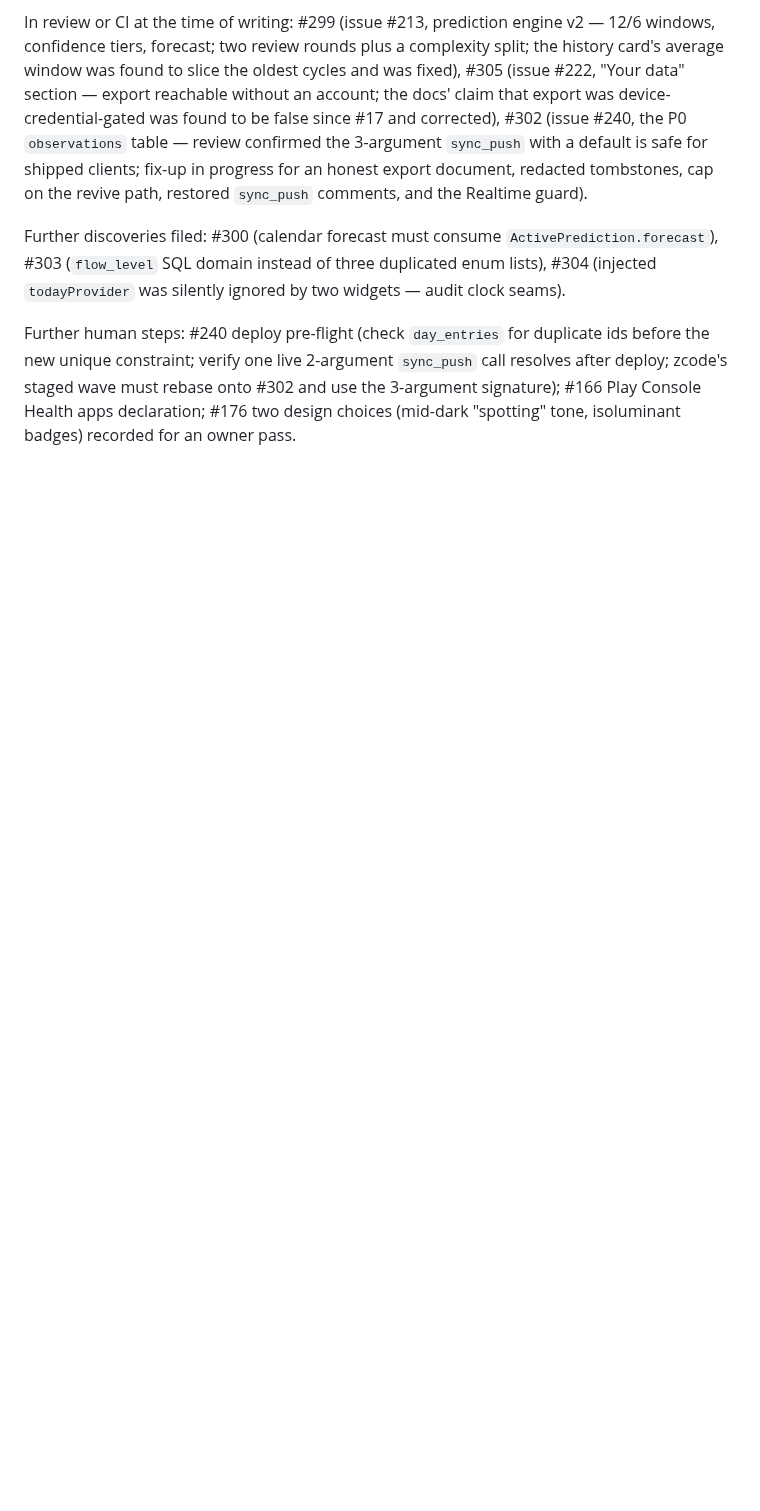
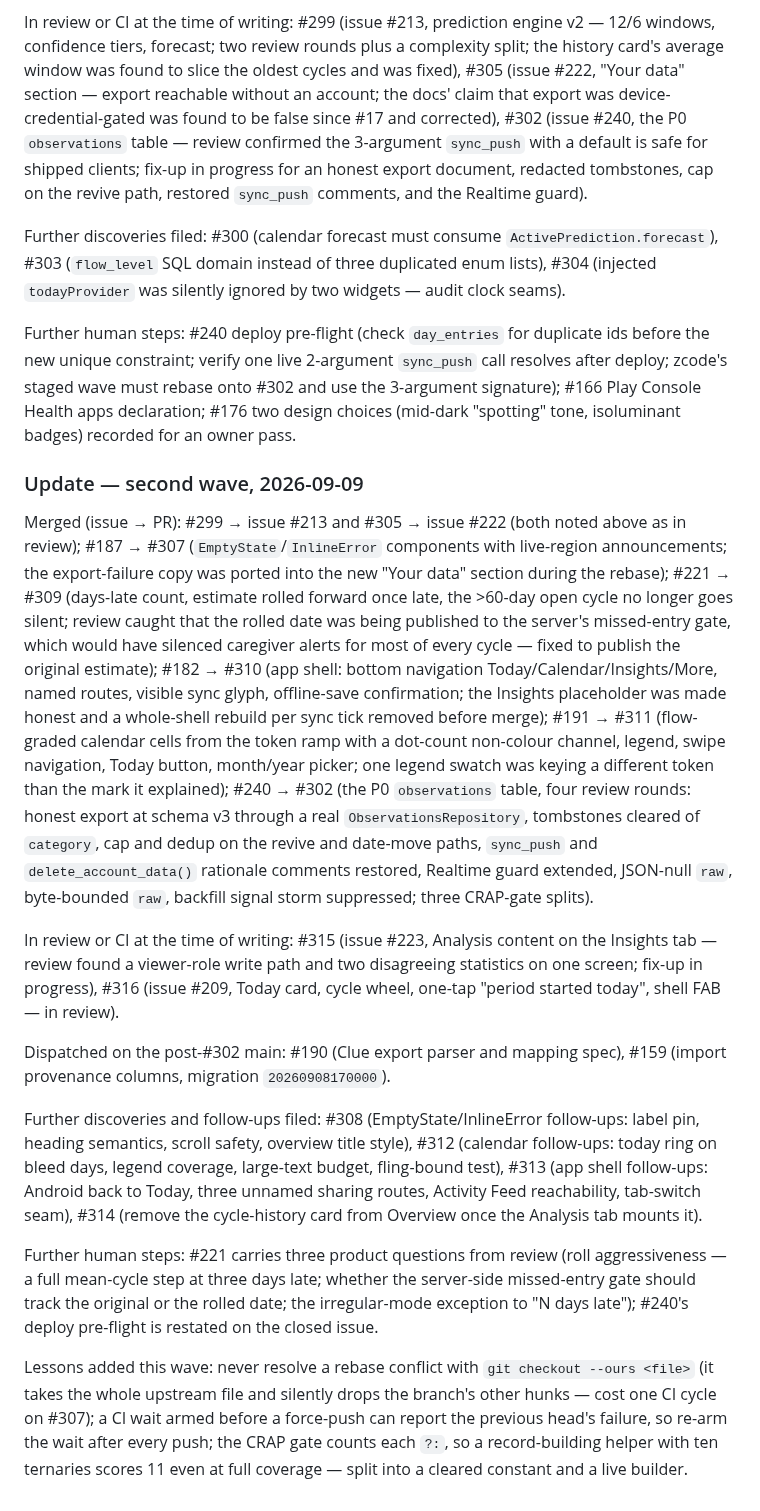
Before and after one commit to wjdavis5/lunarlog, a Markdown page: docs/pm/parity-audit-2026-09-08.md, the part around the change. Drawn GitHub-style; blank space fills up the shorter version.

Commit message:
docs(pm): execution log — second wave: merges #307/#309/#310/#311/#302, in-flight #315/#316, dispatched #190/#159, follow-ups #308/#312/#313/#314
Co-Authored-By: Claude Fable 5.1 <noreply@anthropic.com>

```diff
--- a/docs/pm/parity-audit-2026-09-08.md
+++ b/docs/pm/parity-audit-2026-09-08.md
@@ -159,3 +159,17 @@ In review or CI at the time of writing: #299 (issue #213, prediction engine v2
 Further discoveries filed: #300 (calendar forecast must consume `ActivePrediction.forecast`), #303 (`flow_level` SQL domain instead of three duplicated enum lists), #304 (injected `todayProvider` was silently ignored by two widgets — audit clock seams).
 
 Further human steps: #240 deploy pre-flight (check `day_entries` for duplicate ids before the new unique constraint; verify one live 2-argument `sync_push` call resolves after deploy; zcode's staged wave must rebase onto #302 and use the 3-argument signature); #166 Play Console Health apps declaration; #176 two design choices (mid-dark "spotting" tone, isoluminant badges) recorded for an owner pass.
+
+### Update — second wave, 2026-09-09
+
+Merged (issue → PR): #299 → issue #213 and #305 → issue #222 (both noted above as in review); #187 → #307 (`EmptyState`/`InlineError` components with live-region announcements; the export-failure copy was ported into the new "Your data" section during the rebase); #221 → #309 (days-late count, estimate rolled forward once late, the >60-day open cycle no longer goes silent; review caught that the rolled date was being published to the server's missed-entry gate, which would have silenced caregiver alerts for most of every cycle — fixed to publish the original estimate); #182 → #310 (app shell: bottom navigation Today/Calendar/Insights/More, named routes, visible sync glyph, offline-save confirmation; the Insights placeholder was made honest and a whole-shell rebuild per sync tick removed before merge); #191 → #311 (flow-graded calendar cells from the token ramp with a dot-count non-colour channel, legend, swipe navigation, Today button, month/year picker; one legend swatch was keying a different token than the mark it explained); #240 → #302 (the P0 `observations` table, four review rounds: honest export at schema v3 through a real `ObservationsRepository`, tombstones cleared of `category`, cap and dedup on the revive and date-move paths, `sync_push` and `delete_account_data()` rationale comments restored, Realtime guard extended, JSON-null `raw`, byte-bounded `raw`, backfill signal storm suppressed; three CRAP-gate splits).
+
+In review or CI at the time of writing: #315 (issue #223, Analysis content on the Insights tab — review found a viewer-role write path and two disagreeing statistics on one screen; fix-up in progress), #316 (issue #209, Today card, cycle wheel, one-tap "period started today", shell FAB — in review).
+
+Dispatched on the post-#302 main: #190 (Clue export parser and mapping spec), #159 (import provenance columns, migration `20260908170000`).
+
+Further discoveries and follow-ups filed: #308 (EmptyState/InlineError follow-ups: label pin, heading semantics, scroll safety, overview title style), #312 (calendar follow-ups: today ring on bleed days, legend coverage, large-text budget, fling-bound test), #313 (app shell follow-ups: Android back to Today, three unnamed sharing routes, Activity Feed reachability, tab-switch seam), #314 (remove the cycle-history card from Overview once the Analysis tab mounts it).
+
+Further human steps: #221 carries three product questions from review (roll aggressiveness — a full mean-cycle step at three days late; whether the server-side missed-entry gate should track the original or the rolled date; the irregular-mode exception to "N days late"); #240's deploy pre-flight is restated on the closed issue.
+
+Lessons added this wave: never resolve a rebase conflict with `git checkout --ours <file>` (it takes the whole upstream file and silently drops the branch's other hunks — cost one CI cycle on #307); a CI wait armed before a force-push can report the previous head's failure, so re-arm the wait after every push; the CRAP gate counts each `?:`, so a record-building helper with ten ternaries scores 11 even at full coverage — split into a cleared constant and a live builder.
```
